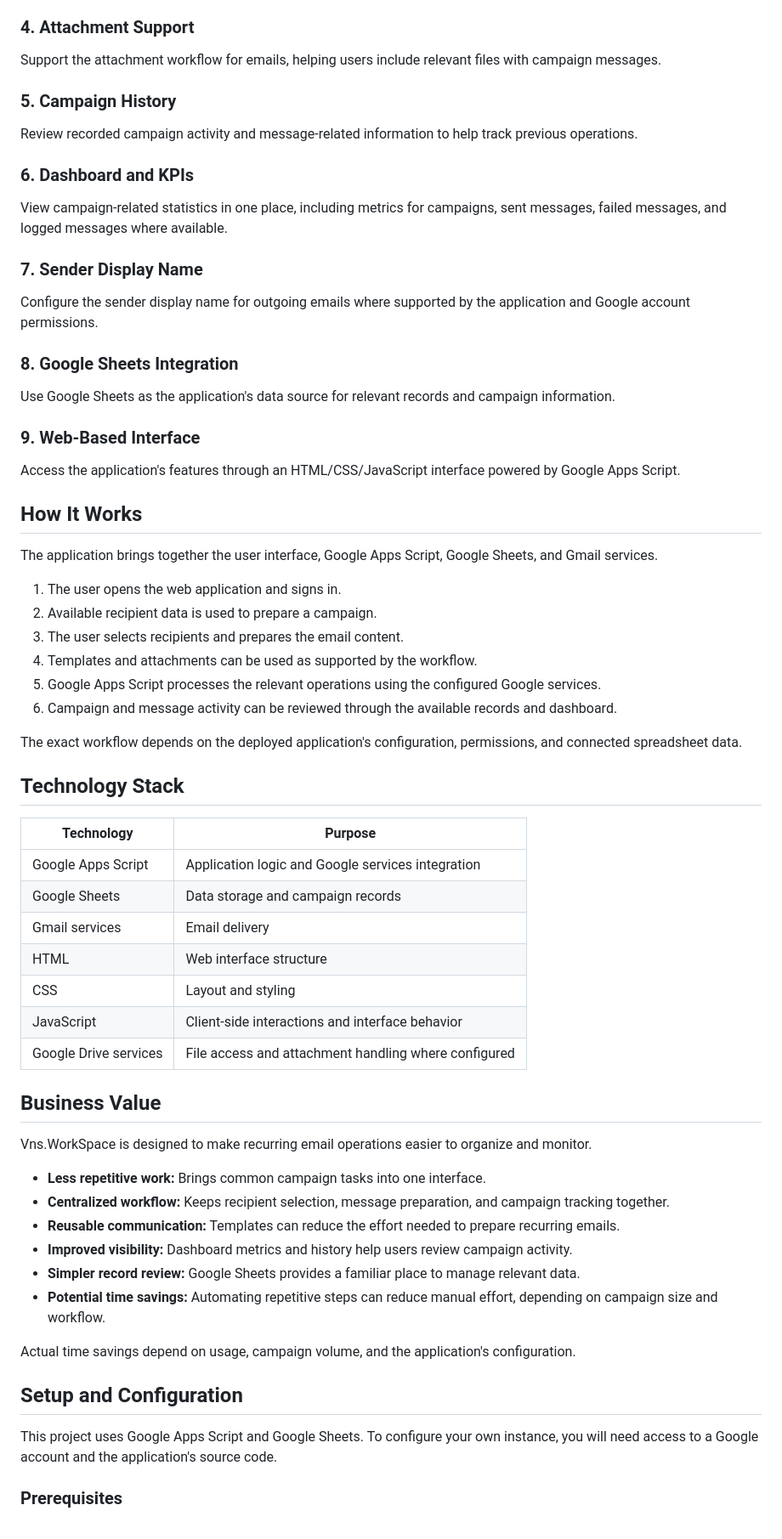
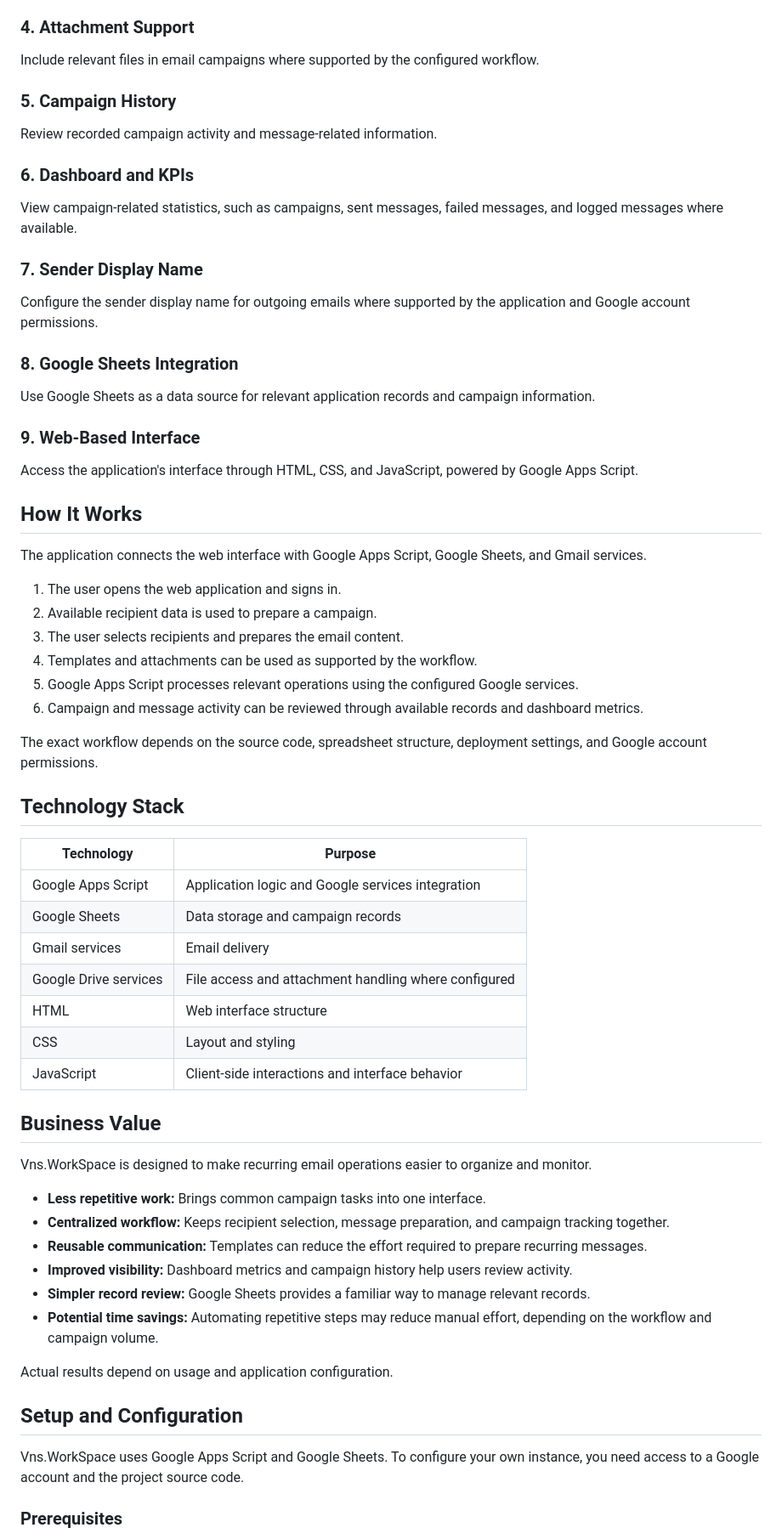
Before and after one commit to vansh-sql/email-campaign-automation, a Markdown page: README.md, the part around one of its changes. Shown at 85% size. GitHub-like rendering.

```diff
--- a/README.md
+++ b/README.md
@@ -59,34 +67,34 @@ Use reusable email content to make recurring communication easier to prepare and
 
 ### 4. Attachment Support
-Support the attachment workflow for emails, helping users include relevant files with campaign messages.
+Include relevant files in email campaigns where supported by the configured workflow.
 
 ### 5. Campaign History
-Review recorded campaign activity and message-related information to help track previous operations.
+Review recorded campaign activity and message-related information.
 
 ### 6. Dashboard and KPIs
-View campaign-related statistics in one place, including metrics for campaigns, sent messages, failed messages, and logged messages where available.
+View campaign-related statistics, such as campaigns, sent messages, failed messages, and logged messages where available.
 
 ### 7. Sender Display Name
 Configure the sender display name for outgoing emails where supported by the application and Google account permissions.
 
 ### 8. Google Sheets Integration
-Use Google Sheets as the application's data source for relevant records and campaign information.
+Use Google Sheets as a data source for relevant application records and campaign information.
 
 ### 9. Web-Based Interface
-Access the application's features through an HTML/CSS/JavaScript interface powered by Google Apps Script.
+Access the application's interface through HTML, CSS, and JavaScript, powered by Google Apps Script.
 
 ## How It Works
 
-The application brings together the user interface, Google Apps Script, Google Sheets, and Gmail services.
+The application connects the web interface with Google Apps Script, Google Sheets, and Gmail services.
 
 1. The user opens the web application and signs in.
 2. Available recipient data is used to prepare a campaign.
 3. The user selects recipients and prepares the email content.
 4. Templates and attachments can be used as supported by the workflow.
-5. Google Apps Script processes the relevant operations using the configured Google services.
-6. Campaign and message activity can be reviewed through the available records and dashboard.
+5. Google Apps Script processes relevant operations using the configured Google services.
+6. Campaign and message activity can be reviewed through available records and dashboard metrics.
 
-The exact workflow depends on the deployed application's configuration, permissions, and connected spreadsheet data.
+The exact workflow depends on the source code, spreadsheet structure, deployment settings, and Google account permissions.
 
 ## Technology Stack
 
@@ -95,10 +103,10 @@ The exact workflow depends on the deployed application's configuration, permissi
 | Google Apps Script | Application logic and Google services integration |
 | Google Sheets | Data storage and campaign records |
 | Gmail services | Email delivery |
+| Google Drive services | File access and attachment handling where configured |
 | HTML | Web interface structure |
 | CSS | Layout and styling |
 | JavaScript | Client-side interactions and interface behavior |
-| Google Drive services | File access and attachment handling where configured |
 
 ## Business Value
 
@@ -106,16 +114,16 @@ Vns.WorkSpace is designed to make recurring email operations easier to organize
 
 - **Less repetitive work:** Brings common campaign tasks into one interface.
 - **Centralized workflow:** Keeps recipient selection, message preparation, and campaign tracking together.
-- **Reusable communication:** Templates can reduce the effort needed to prepare recurring emails.
-- **Improved visibility:** Dashboard metrics and history help users review campaign activity.
-- **Simpler record review:** Google Sheets provides a familiar place to manage relevant data.
-- **Potential time savings:** Automating repetitive steps can reduce manual effort, depending on campaign size and workflow.
+- **Reusable communication:** Templates can reduce the effort required to prepare recurring messages.
+- **Improved visibility:** Dashboard metrics and campaign history help users review activity.
+- **Simpler record review:** Google Sheets provides a familiar way to manage relevant records.
+- **Potential time savings:** Automating repetitive steps may reduce manual effort, depending on the workflow and campaign volume.
 
-Actual time savings depend on usage, campaign volume, and the application's configuration.
+Actual results depend on usage and application configuration.
 
 ## Setup and Configuration
 
-This project uses Google Apps Script and Google Sheets. To configure your own instance, you will need access to a Google account and the application's source code.
+Vns.WorkSpace uses Google Apps Script and Google Sheets. To configure your own instance, you need access to a Google account and the project source code.
 
 ### Prerequisites
 
```
Also changed, not shown: other parts of README.md (+50 -39 lines).
